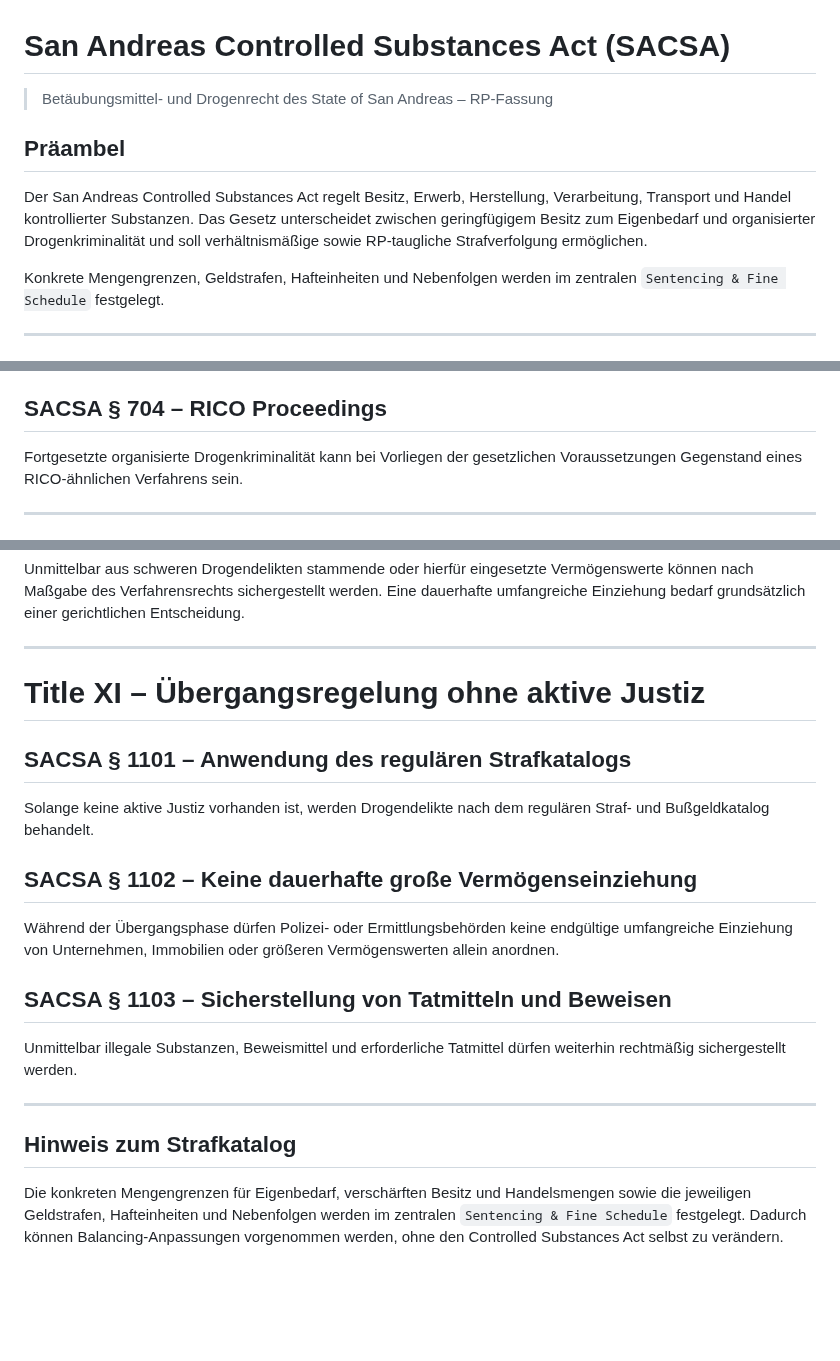
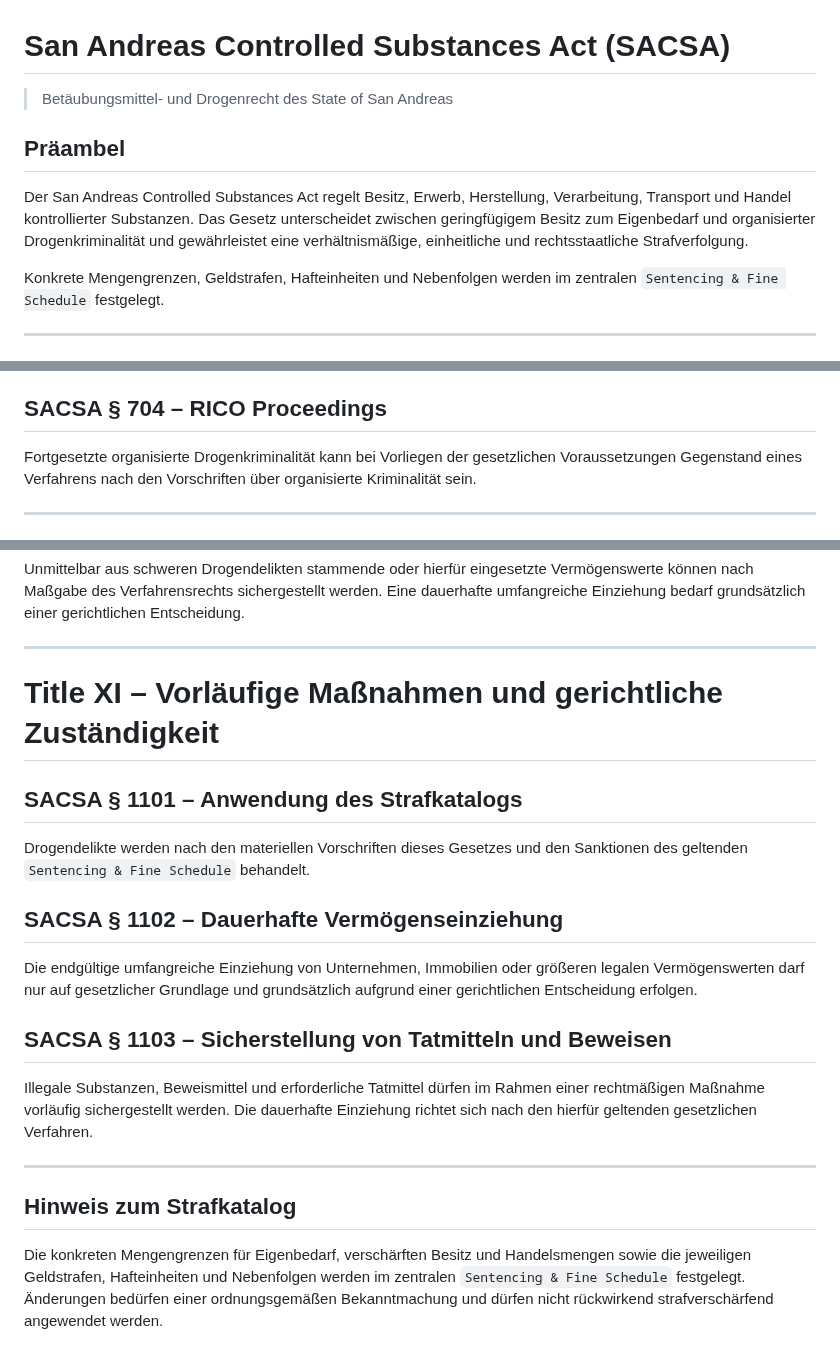
Before and after one commit to michaeltimmler91-jpg/Gesetzbuch, a Markdown page: 06-controlled-substances-act/controlled-substances.md, 3 parts joined by grey strips. GitHub-like rendering; blank space fills up the shorter version.

Commit message:
Bereinige SACSA und formuliere Drogenrecht vollständig in-universe

```diff
--- a/06-controlled-substances-act/controlled-substances.md
+++ b/06-controlled-substances-act/controlled-substances.md
@@ -1,10 +1,10 @@
 # San Andreas Controlled Substances Act (SACSA)
 
-> Betäubungsmittel- und Drogenrecht des State of San Andreas – RP-Fassung
+> Betäubungsmittel- und Drogenrecht des State of San Andreas
 
 ## Präambel
 
-Der San Andreas Controlled Substances Act regelt Besitz, Erwerb, Herstellung, Verarbeitung, Transport und Handel kontrollierter Substanzen. Das Gesetz unterscheidet zwischen geringfügigem Besitz zum Eigenbedarf und organisierter Drogenkriminalität und soll verhältnismäßige sowie RP-taugliche Strafverfolgung ermöglichen.
+Der San Andreas Controlled Substances Act regelt Besitz, Erwerb, Herstellung, Verarbeitung, Transport und Handel kontrollierter Substanzen. Das Gesetz unterscheidet zwischen geringfügigem Besitz zum Eigenbedarf und organisierter Drogenkriminalität und gewährleistet eine verhältnismäßige, einheitliche und rechtsstaatliche Strafverfolgung.
 
 Konkrete Mengengrenzen, Geldstrafen, Hafteinheiten und Nebenfolgen werden im zentralen `Sentencing & Fine Schedule` festgelegt.
 
@@ -139,7 +139,7 @@ Eine konkrete Vereinbarung mehrerer Personen zur gemeinsamen Durchführung schwe
 Die Verschleierung von Vermögenswerten aus Drogenhandel richtet sich ergänzend nach den Geldwäschebestimmungen des San Andreas Penal Code.
 
 ## SACSA § 704 – RICO Proceedings
-Fortgesetzte organisierte Drogenkriminalität kann bei Vorliegen der gesetzlichen Voraussetzungen Gegenstand eines RICO-ähnlichen Verfahrens sein.
+Fortgesetzte organisierte Drogenkriminalität kann bei Vorliegen der gesetzlichen Voraussetzungen Gegenstand eines Verfahrens nach den Vorschriften über organisierte Kriminalität sein.
 
 ---
 
@@ -194,19 +194,19 @@ Unmittelbar aus schweren Drogendelikten stammende oder hierfür eingesetzte Verm
 
 ---
 
-# Title XI – Übergangsregelung ohne aktive Justiz
+# Title XI – Vorläufige Maßnahmen und gerichtliche Zuständigkeit
 
-## SACSA § 1101 – Anwendung des regulären Strafkatalogs
-Solange keine aktive Justiz vorhanden ist, werden Drogendelikte nach dem regulären Straf- und Bußgeldkatalog behandelt.
+## SACSA § 1101 – Anwendung des Strafkatalogs
+Drogendelikte werden nach den materiellen Vorschriften dieses Gesetzes und den Sanktionen des geltenden `Sentencing & Fine Schedule` behandelt.
 
-## SACSA § 1102 – Keine dauerhafte große Vermögenseinziehung
-Während der Übergangsphase dürfen Polizei- oder Ermittlungsbehörden keine endgültige umfangreiche Einziehung von Unternehmen, Immobilien oder größeren Vermögenswerten allein anordnen.
+## SACSA § 1102 – Dauerhafte Vermögenseinziehung
+Die endgültige umfangreiche Einziehung von Unternehmen, Immobilien oder größeren legalen Vermögenswerten darf nur auf gesetzlicher Grundlage und grundsätzlich aufgrund einer gerichtlichen Entscheidung erfolgen.
 
 ## SACSA § 1103 – Sicherstellung von Tatmitteln und Beweisen
-Unmittelbar illegale Substanzen, Beweismittel und erforderliche Tatmittel dürfen weiterhin rechtmäßig sichergestellt werden.
+Illegale Substanzen, Beweismittel und erforderliche Tatmittel dürfen im Rahmen einer rechtmäßigen Maßnahme vorläufig sichergestellt werden. Die dauerhafte Einziehung richtet sich nach den hierfür geltenden gesetzlichen Verfahren.
 
 ---
 
 ## Hinweis zum Strafkatalog
 
-Die konkreten Mengengrenzen für Eigenbedarf, verschärften Besitz und Handelsmengen sowie die jeweiligen Geldstrafen, Hafteinheiten und Nebenfolgen werden im zentralen `Sentencing & Fine Schedule` festgelegt. Dadurch können Balancing-Anpassungen vorgenommen werden, ohne den Controlled Substances Act selbst zu verändern.
+Die konkreten Mengengrenzen für Eigenbedarf, verschärften Besitz und Handelsmengen sowie die jeweiligen Geldstrafen, Hafteinheiten und Nebenfolgen werden im zentralen `Sentencing & Fine Schedule` festgelegt. Änderungen bedürfen einer ordnungsgemäßen Bekanntmachung und dürfen nicht rückwirkend strafverschärfend angewendet werden.
```
